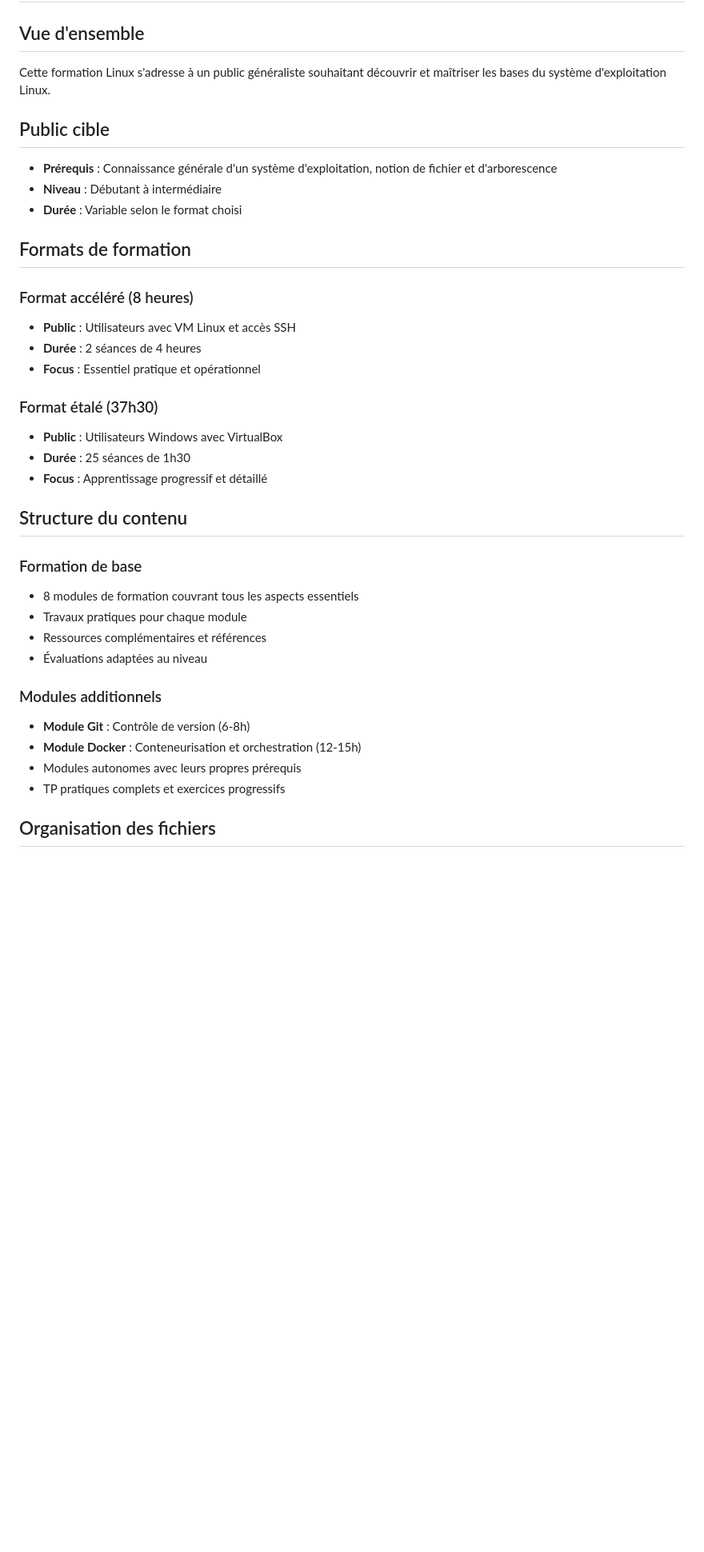
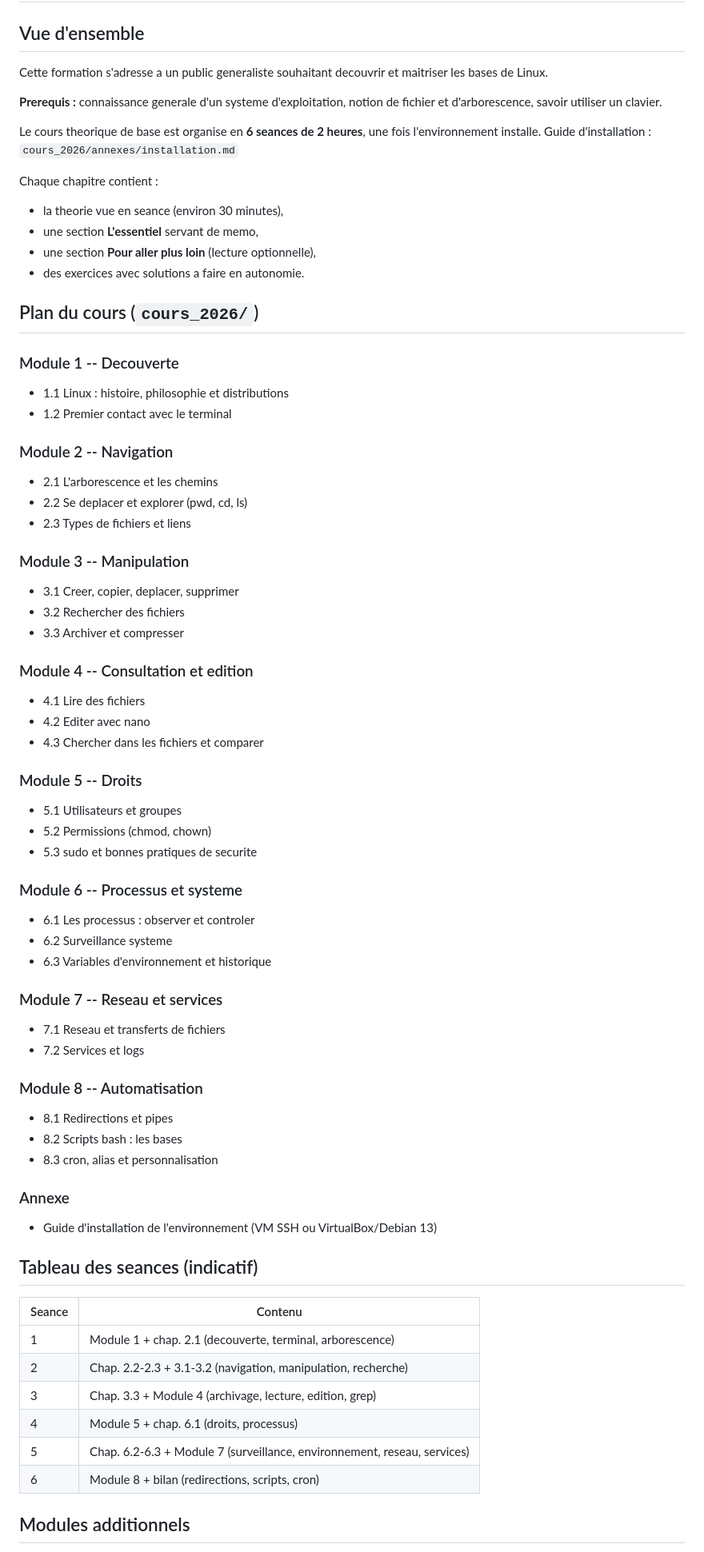
Before and after one commit to pguinet/formation_linux, a Markdown page: README.md, the part around one of its changes. Shown at 80% size. Rendered like a GitHub page; blank space fills up the shorter version.

Commit message:
docs: README et CLAUDE.md alignés sur la refonte (cours_2026, 6 séances de 2h)
Co-Authored-By: Claude Fable 5 <noreply@anthropic.com>

```diff
--- a/README.md
+++ b/README.md
@@ -2,39 +2,84 @@
 
 ## Vue d'ensemble
 
-Cette formation Linux s'adresse à un public généraliste souhaitant découvrir et maîtriser les bases du système d'exploitation Linux.
+Cette formation s'adresse a un public generaliste souhaitant decouvrir et maitriser les bases de Linux.
+
+**Prerequis :** connaissance generale d'un systeme d'exploitation, notion de fichier et d'arborescence, savoir utiliser un clavier.
+
+Le cours theorique de base est organise en **6 seances de 2 heures**, une fois l'environnement installe.
+Guide d'installation : `cours_2026/annexes/installation.md`
+
+Chaque chapitre contient :
+- la theorie vue en seance (environ 30 minutes),
+- une section **L'essentiel** servant de memo,
+- une section **Pour aller plus loin** (lecture optionnelle),
+- des exercices avec solutions a faire en autonomie.
 
 
-## Public cible
+## Plan du cours (`cours_2026/`)
 
-- **Prérequis** : Connaissance générale d'un système d'exploitation, notion de fichier et d'arborescence
-- **Niveau** : Débutant à intermédiaire
-- **Durée** : Variable selon le format choisi
+### Module 1 -- Decouverte
 
-## Formats de formation
+- 1.1 Linux : histoire, philosophie et distributions
+- 1.2 Premier contact avec le terminal
 
-### Format accéléré (8 heures)
-- **Public** : Utilisateurs avec VM Linux et accès SSH
-- **Durée** : 2 séances de 4 heures
-- **Focus** : Essentiel pratique et opérationnel
+### Module 2 -- Navigation
 
-### Format étalé (37h30)
-- **Public** : Utilisateurs Windows avec VirtualBox
-- **Durée** : 25 séances de 1h30
-- **Focus** : Apprentissage progressif et détaillé
+- 2.1 L'arborescence et les chemins
+- 2.2 Se deplacer et explorer (pwd, cd, ls)
+- 2.3 Types de fichiers et liens
 
-## Structure du contenu
+### Module 3 -- Manipulation
 
-### Formation de base
-- 8 modules de formation couvrant tous les aspects essentiels
-- Travaux pratiques pour chaque module
-- Ressources complémentaires et références
-- Évaluations adaptées au niveau
+- 3.1 Creer, copier, deplacer, supprimer
+- 3.2 Rechercher des fichiers
+- 3.3 Archiver et compresser
 
-### Modules additionnels
-- **Module Git** : Contrôle de version (6-8h)
-- **Module Docker** : Conteneurisation et orchestration (12-15h)
-- Modules autonomes avec leurs propres prérequis
-- TP pratiques complets et exercices progressifs
+### Module 4 -- Consultation et edition
 
-## Organisation des fichiers
+- 4.1 Lire des fichiers
+- 4.2 Editer avec nano
+- 4.3 Chercher dans les fichiers et comparer
+
+### Module 5 -- Droits
+
+- 5.1 Utilisateurs et groupes
+- 5.2 Permissions (chmod, chown)
+- 5.3 sudo et bonnes pratiques de securite
+
+### Module 6 -- Processus et systeme
+
+- 6.1 Les processus : observer et controler
+- 6.2 Surveillance systeme
+- 6.3 Variables d'environnement et historique
+
+### Module 7 -- Reseau et services
+
+- 7.1 Reseau et transferts de fichiers
+- 7.2 Services et logs
+
+### Module 8 -- Automatisation
+
+- 8.1 Redirections et pipes
+- 8.2 Scripts bash : les bases
+- 8.3 cron, alias et personnalisation
+
+### Annexe
+
+- Guide d'installation de l'environnement (VM SSH ou VirtualBox/Debian 13)
+
+
+## Tableau des seances (indicatif)
+
+| Seance | Contenu |
+|--------|---------|
+| 1 | Module 1 + chap. 2.1 (decouverte, terminal, arborescence) |
+| 2 | Chap. 2.2-2.3 + 3.1-3.2 (navigation, manipulation, recherche) |
+| 3 | Chap. 3.3 + Module 4 (archivage, lecture, edition, grep) |
+| 4 | Module 5 + chap. 6.1 (droits, processus) |
+| 5 | Chap. 6.2-6.3 + Module 7 (surveillance, environnement, reseau, services) |
+| 6 | Module 8 + bilan (redirections, scripts, cron) |
+
+
+## Modules additionnels
+
```
Also changed, not shown: other parts of README.md (+56 -91 lines), CLAUDE.md (+204 -195 lines).
